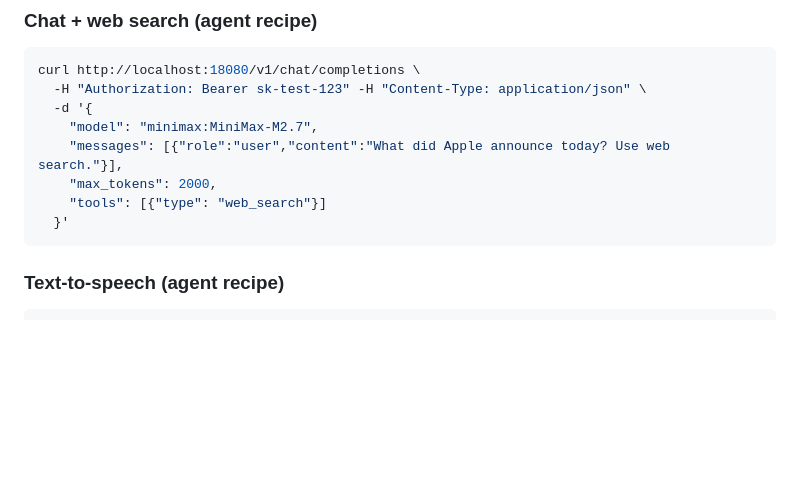
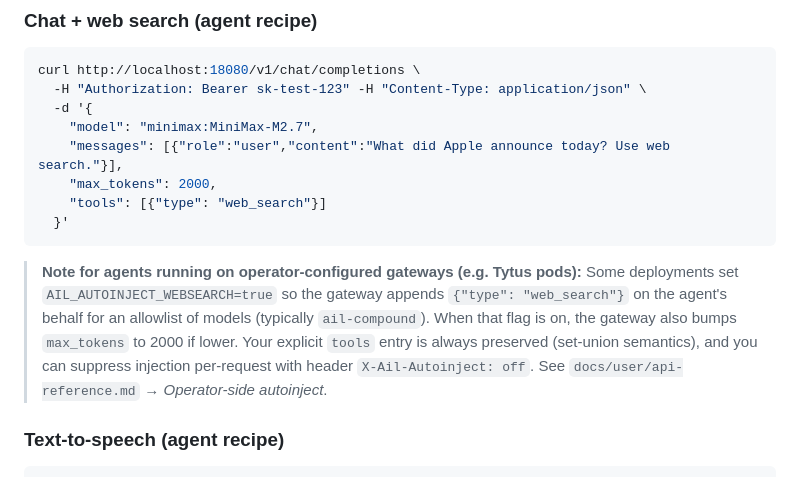
Before and after one commit to traylinx/switchAILocal, a Markdown page: skills/ail-provider/README.md, the part around the change. Rendered like a GitHub page; blank space fills up the shorter version.

````diff
--- a/skills/ail-provider/README.md
+++ b/skills/ail-provider/README.md
@@ -129,6 +129,8 @@ curl http://localhost:18080/v1/chat/completions \
   }'
 ```
 
+> **Note for agents running on operator-configured gateways (e.g. Tytus pods):** Some deployments set `AIL_AUTOINJECT_WEBSEARCH=true` so the gateway appends `{"type": "web_search"}` on the agent's behalf for an allowlist of models (typically `ail-compound`). When that flag is on, the gateway also bumps `max_tokens` to 2000 if lower. Your explicit `tools` entry is always preserved (set-union semantics), and you can suppress injection per-request with header `X-Ail-Autoinject: off`. See `docs/user/api-reference.md` → *Operator-side autoinject*.
+
 ### Text-to-speech (agent recipe)
 
 ```bash
````
Also changed, not shown: docs/user/api-reference.md (+34 -0 lines).
